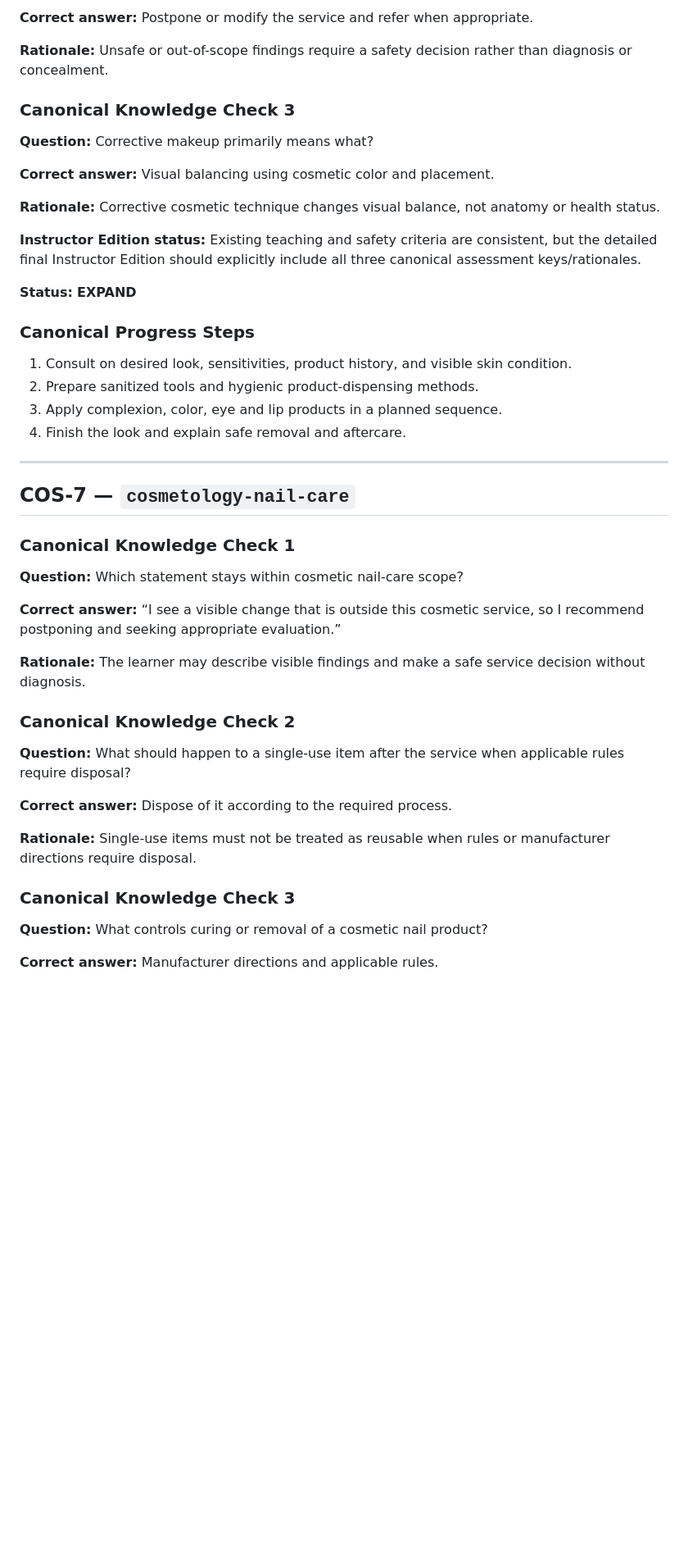
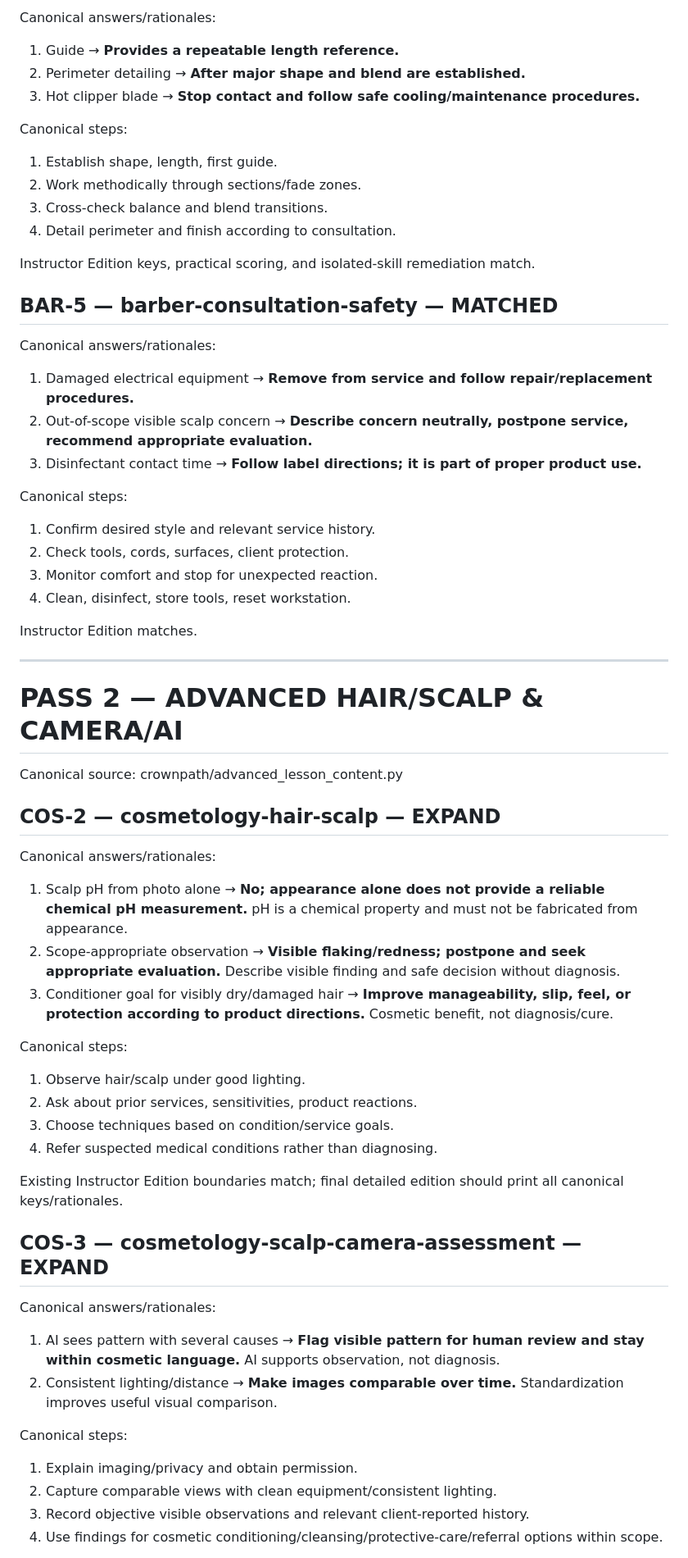
Before and after one commit to johnmcphatter62-crypto/johnncphatter62-crypto-crownpath, a Markdown page: docs/CrownPath_Instructor_Canonical_Reconciliation_Record.md, the part around one of its changes. Shown at 82% size. Rendered like a GitHub page; blank space fills up the shorter version.

```diff
--- a/docs/CrownPath_Instructor_Canonical_Reconciliation_Record.md
+++ b/docs/CrownPath_Instructor_Canonical_Reconciliation_Record.md
@@ -153,45 +207,62 @@ Canonical source reviewed: `crownpath/beauty_lesson_content.py`
 
-**Correct answer:** Postpone or modify the service and refer when appropriate.
+Canonical answers/rationales:
+1. Guide → **Provides a repeatable length reference.**
+2. Perimeter detailing → **After major shape and blend are established.**
+3. Hot clipper blade → **Stop contact and follow safe cooling/maintenance procedures.**
 
-**Rationale:** Unsafe or out-of-scope findings require a safety decision rather than diagnosis or concealment.
+Canonical steps:
+1. Establish shape, length, first guide.
+2. Work methodically through sections/fade zones.
+3. Cross-check balance and blend transitions.
+4. Detail perimeter and finish according to consultation.
 
-### Canonical Knowledge Check 3
-**Question:** Corrective makeup primarily means what?
+Instructor Edition keys, practical scoring, and isolated-skill remediation match.
 
-**Correct answer:** Visual balancing using cosmetic color and placement.
+## BAR-5 — barber-consultation-safety — MATCHED
 
-**Rationale:** Corrective cosmetic technique changes visual balance, not anatomy or health status.
+Canonical answers/rationales:
+1. Damaged electrical equipment → **Remove from service and follow repair/replacement procedures.**
+2. Out-of-scope visible scalp concern → **Describe concern neutrally, postpone service, recommend appropriate evaluation.**
+3. Disinfectant contact time → **Follow label directions; it is part of proper product use.**
 
-**Instructor Edition status:** Existing teaching and safety criteria are consistent, but the detailed final Instructor Edition should explicitly include all three canonical assessment keys/rationales.
+Canonical steps:
+1. Confirm desired style and relevant service history.
+2. Check tools, cords, surfaces, client protection.
+3. Monitor comfort and stop for unexpected reaction.
+4. Clean, disinfect, store tools, reset workstation.
 
-**Status:** **EXPAND**
-
-### Canonical Progress Steps
-1. Consult on desired look, sensitivities, product history, and visible skin condition.
-2. Prepare sanitized tools and hygienic product-dispensing methods.
-3. Apply complexion, color, eye and lip products in a planned sequence.
-4. Finish the look and explain safe removal and aftercare.
+Instructor Edition matches.
 
 ---
 
-## COS-7 — `cosmetology-nail-care`
+# PASS 2 — ADVANCED HAIR/SCALP & CAMERA/AI
 
-### Canonical Knowledge Check 1
-**Question:** Which statement stays within cosmetic nail-care scope?
+Canonical source: crownpath/advanced_lesson_content.py
 
-**Correct answer:** “I see a visible change that is outside this cosmetic service, so I recommend postponing and seeking appropriate evaluation.”
+## COS-2 — cosmetology-hair-scalp — EXPAND
 
-**Rationale:** The learner may describe visible findings and make a safe service decision without diagnosis.
+Canonical answers/rationales:
+1. Scalp pH from photo alone → **No; appearance alone does not provide a reliable chemical pH measurement.** pH is a chemical property and must not be fabricated from appearance.
+2. Scope-appropriate observation → **Visible flaking/redness; postpone and seek appropriate evaluation.** Describe visible finding and safe decision without diagnosis.
+3. Conditioner goal for visibly dry/damaged hair → **Improve manageability, slip, feel, or protection according to product directions.** Cosmetic benefit, not diagnosis/cure.
 
-### Canonical Knowledge Check 2
-**Question:** What should happen to a single-use item after the service when applicable rules require disposal?
+Canonical steps:
+1. Observe hair/scalp under good lighting.
+2. Ask about prior services, sensitivities, product reactions.
+3. Choose techniques based on condition/service goals.
+4. Refer suspected medical conditions rather than diagnosing.
 
-**Correct answer:** Dispose of it according to the required process.
+Existing Instructor Edition boundaries match; final detailed edition should print all canonical keys/rationales.
 
-**Rationale:** Single-use items must not be treated as reusable when rules or manufacturer directions require disposal.
+## COS-3 — cosmetology-scalp-camera-assessment — EXPAND
 
-### Canonical Knowledge Check 3
-**Question:** What controls curing or removal of a cosmetic nail product?
+Canonical answers/rationales:
+1. AI sees pattern with several causes → **Flag visible pattern for human review and stay within cosmetic language.** AI supports observation, not diagnosis.
+2. Consistent lighting/distance → **Make images comparable over time.** Standardization improves useful visual comparison.
 
-**Correct answer:** Manufacturer directions and applicable rules.
+Canonical steps:
+1. Explain imaging/privacy and obtain permission.
+2. Capture comparable views with clean equipment/consistent lighting.
+3. Record objective visible observations and relevant client-reported history.
+4. Use findings for cosmetic conditioning/cleansing/protective-care/referral options within scope.
 
```
Also changed, not shown: other parts of docs/CrownPath_Instructor_Canonical_Reconciliation_Record.md (+224 -278 lines).
